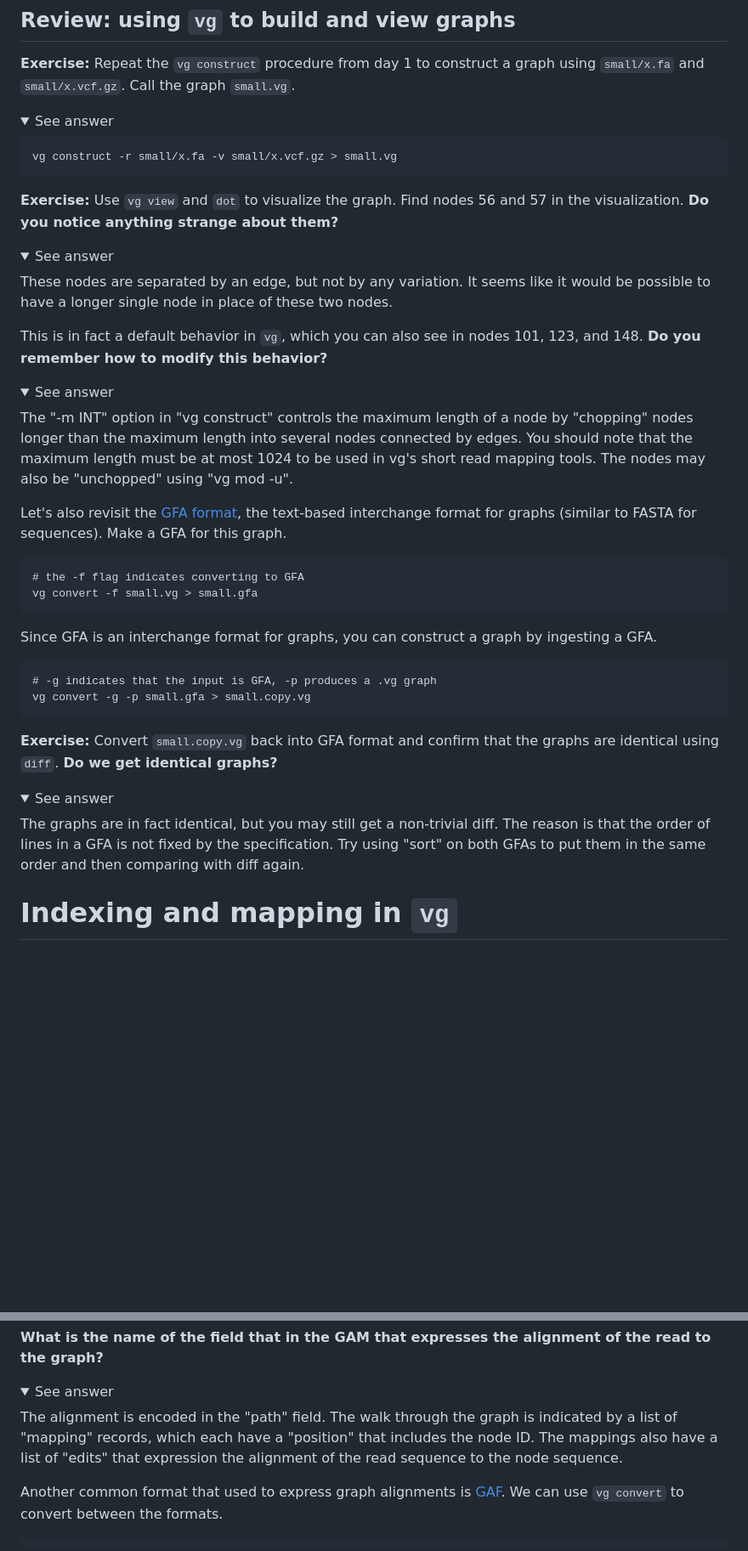
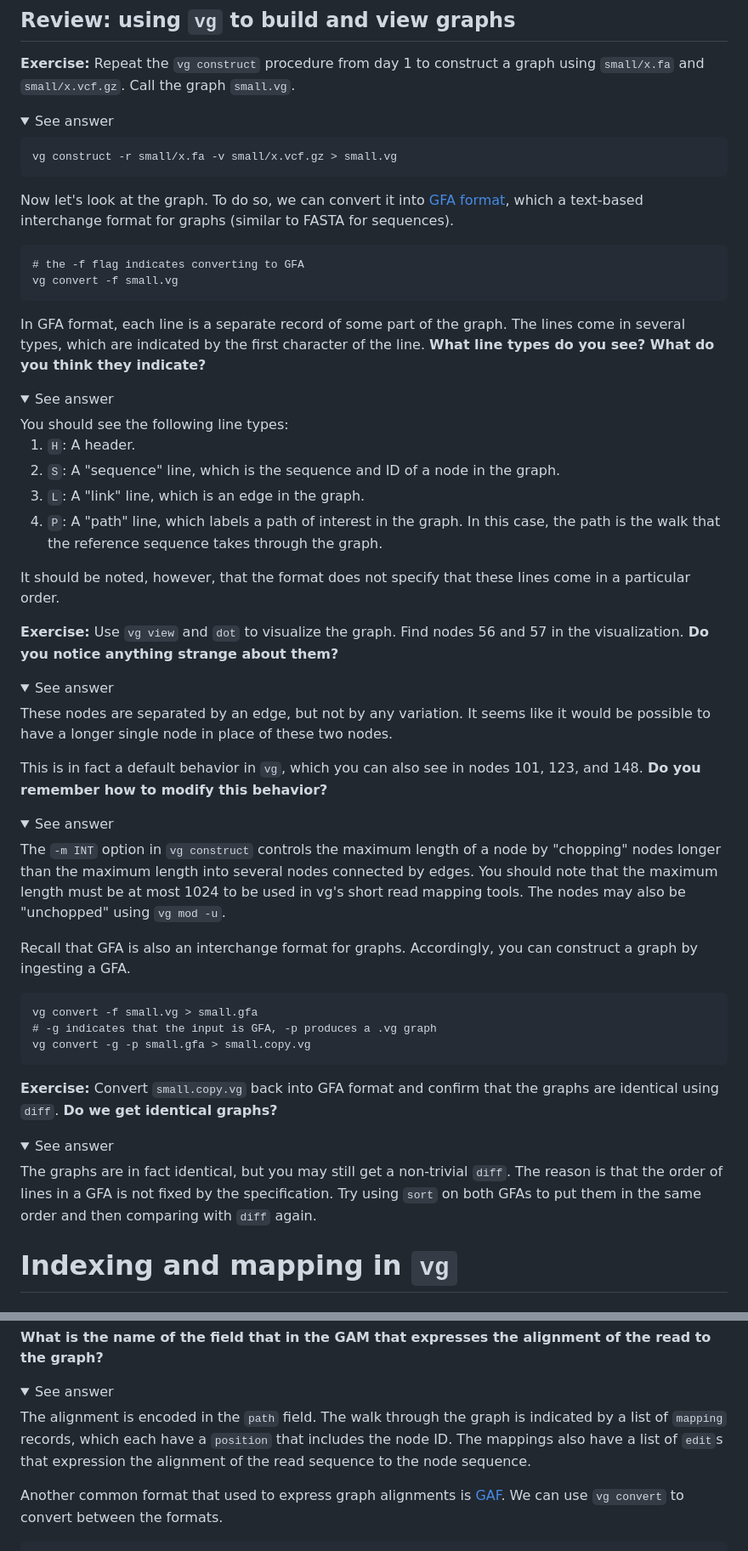
Before and after one commit to pangenome/MemPanG23, a Markdown page: lessons/Day_3a_vg_mapping_and_calling.md, 2 parts joined by grey strips. Shown: that part at 85% size. GitHub-like rendering; folded sections open; blank space fills up the shorter version.

Commit message:
fix formatting a bit

```diff
--- a/lessons/Day_3a_vg_mapping_and_calling.md
+++ b/lessons/Day_3a_vg_mapping_and_calling.md
@@ -29,6 +29,24 @@ Now create a directory to work on for this tutorial:
 
 </details>
 
+Now let's look at the graph. To do so, we can convert it into [GFA format](https://github.com/GFA-spec/GFA-spec/blob/master/GFA1.md), which a text-based interchange format for graphs (similar to FASTA for sequences).
+
+	# the -f flag indicates converting to GFA
+	vg convert -f small.vg
+
+In GFA format, each line is a separate record of some part of the graph. The lines come in several types, which are indicated by the first character of the line. **What line types do you see? What do you think they indicate?**
+
+<details>
+<summary>See answer</summary>
+You should see the following line types:
+
+1. `H`: A header.
+2. `S`: A "sequence" line, which is the sequence and ID of a node in the graph.
+3. `L`: A "link" line, which is an edge in the graph.
+4. `P`: A "path" line, which labels a path of interest in the graph. In this case, the path is the walk that the reference sequence takes through the graph.
+
+It should be noted, however, that the format does not specify that these lines come in a particular order.
+</details>
 
 **Exercise:** Use `vg view` and `dot` to visualize the graph. Find nodes 56 and 57 in the visualization. **Do you notice anything strange about them?**
 
@@ -42,18 +60,14 @@ This is in fact a default behavior in `vg`, which you can also see in nodes 101,
 <details>
 <summary>See answer</summary>
 
-The "-m INT" option in "vg construct" controls the maximum length of a node by "chopping" nodes longer than the maximum length into several nodes connected by edges. You should note that the maximum length must be at most 1024 to be used in vg's short read mapping tools. The nodes may also be "unchopped" using "vg mod -u".
+The `-m INT` option in `vg construct` controls the maximum length of a node by "chopping" nodes longer than the maximum length into several nodes connected by edges. You should note that the maximum length must be at most 1024 to be used in vg's short read mapping tools. The nodes may also be "unchopped" using `vg mod -u`.
 
 </details>
 </details>
 
-Let's also revisit the [GFA format](https://github.com/GFA-spec/GFA-spec/blob/master/GFA1.md), the text-based interchange format for graphs (similar to FASTA for sequences). Make a GFA for this graph.
+Recall that GFA is also an interchange format for graphs. Accordingly, you can construct a graph by ingesting a GFA.
 
-	# the -f flag indicates converting to GFA
 	vg convert -f small.vg > small.gfa
-
-Since GFA is an interchange format for graphs, you can construct a graph by ingesting a GFA.
-
 	# -g indicates that the input is GFA, -p produces a .vg graph
 	vg convert -g -p small.gfa > small.copy.vg
 
@@ -62,7 +76,7 @@ Since GFA is an interchange format for graphs, you can construct a graph by inge
 <details>
 <summary>See answer</summary>
 
-The graphs are in fact identical, but you may still get a non-trivial diff. The reason is that the order of lines in a GFA is not fixed by the specification. Try using "sort" on both GFAs to put them in the same order and then comparing with diff again.
+The graphs are in fact identical, but you may still get a non-trivial `diff`. The reason is that the order of lines in a GFA is not fixed by the specification. Try using `sort` on both GFAs to put them in the same order and then comparing with `diff` again.
 
 </details>
 
@@ -165,7 +182,9 @@ The output is a bit busy, though. Let's use the `jq` tool to format it nicely.
 
 <details>
 <summary>See answer</summary>
-The alignment is encoded in the "path" field. The walk through the graph is indicated by a list of "mapping" records, which each have a "position" that includes the node ID. The mappings also have a list of "edits" that expression the alignment of the read sequence to the node sequence.
+
+The alignment is encoded in the `path` field. The walk through the graph is indicated by a list of `mapping` records, which each have a `position` that includes the node ID. The mappings also have a list of `edit`s that expression the alignment of the read sequence to the node sequence.
+
 </details>
 
 Another common format that used to express graph alignments is [GAF](https://github.com/lh3/gfatools/blob/master/doc/rGFA.md#the-graph-alignment-format-gaf). We can use `vg convert` to convert between the formats.
```
Also changed, not shown: other parts of lessons/Day_3a_vg_mapping_and_calling.md (+39 -14 lines).
